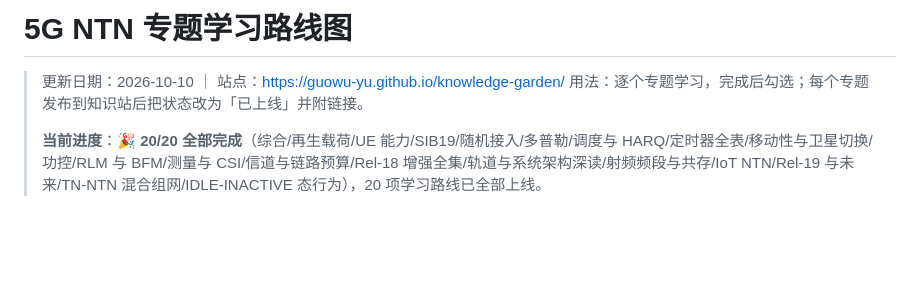
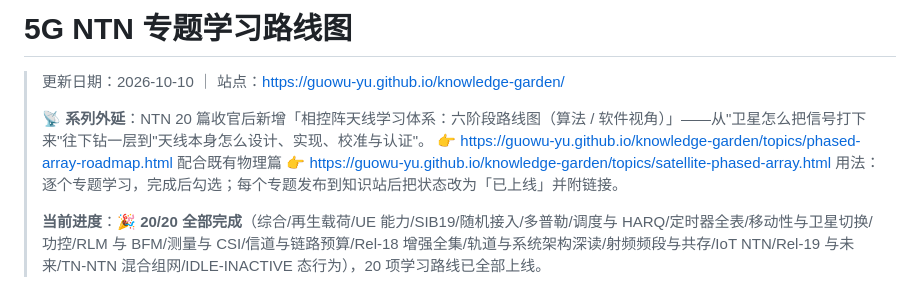
Before and after one commit to guowu-yu/knowledge-garden, a Markdown page: docs/ntn-learning-roadmap.md, the part around the change. GitHub-like rendering; blank space fills up the shorter version.

Commit message:
docs: 路线图补记相控阵学习体系专题入口（第 21 篇）

```diff
--- a/docs/ntn-learning-roadmap.md
+++ b/docs/ntn-learning-roadmap.md
@@ -1,6 +1,10 @@
 # 5G NTN 专题学习路线图
 
 > 更新日期：2026-10-10 ｜ 站点：https://guowu-yu.github.io/knowledge-garden/
+>
+> **📡 系列外延**：NTN 20 篇收官后新增「相控阵天线学习体系：六阶段路线图（算法 / 软件视角）」——从"卫星怎么把信号打下来"往下钻一层到"天线本身怎么设计、实现、校准与认证"。
+> 👉 https://guowu-yu.github.io/knowledge-garden/topics/phased-array-roadmap.html
+> 配合既有物理篇 👉 https://guowu-yu.github.io/knowledge-garden/topics/satellite-phased-array.html
 > 用法：逐个专题学习，完成后勾选；每个专题发布到知识站后把状态改为「已上线」并附链接。
 >
 > **当前进度**：🎉 **20/20 全部完成**（综合/再生载荷/UE 能力/SIB19/随机接入/多普勒/调度与 HARQ/定时器全表/移动性与卫星切换/功控/RLM 与 BFM/测量与 CSI/信道与链路预算/Rel-18 增强全集/轨道与系统架构深读/射频频段与共存/IoT NTN/Rel-19 与未来/TN-NTN 混合组网/IDLE-INACTIVE 态行为），20 项学习路线已全部上线。
```
